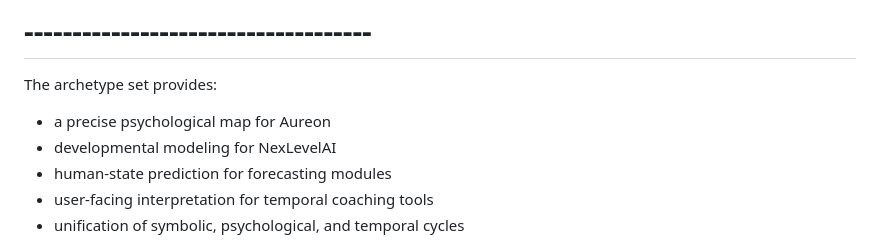
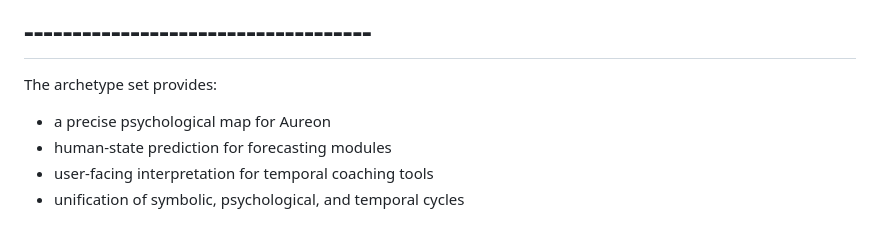
Before and after one commit to quantumquantara-arch/aureon, a Markdown page: evercycle-codex/evercycle_archetypes.md, the part around the change. Drawn GitHub-style.

```diff
--- a/evercycle-codex/evercycle_archetypes.md
+++ b/evercycle-codex/evercycle_archetypes.md
@@ -178,7 +178,6 @@ Systems may attach extended metadata per archetype.
 
 The archetype set provides:
 - a precise psychological map for Aureon
-- developmental modeling for NexLevelAI
 - human-state prediction for forecasting modules
 - user-facing interpretation for temporal coaching tools
 - unification of symbolic, psychological, and temporal cycles
```
